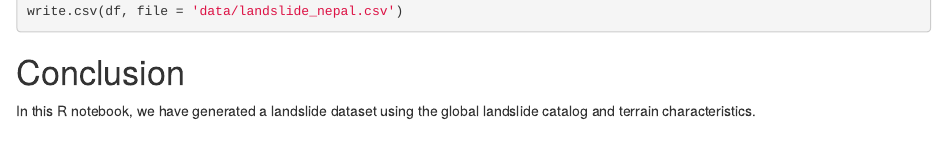
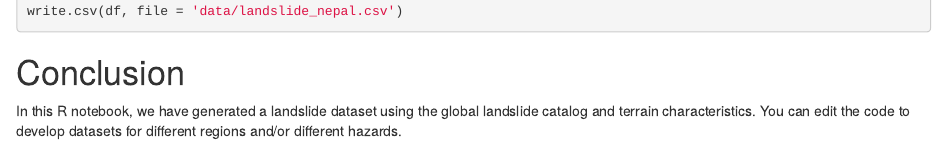
Before and after one commit to UR-Field-Labs/landslide-ml-tutorial, an R Markdown document (data_prep.Rmd): the page in a window 1100 px wide, from 4040 px down. Rendered offline with R 4.5, knitr and Pandoc, with nearby package versions; some code elsewhere in the file could not run offline.

Commit message:
Update data_prep.Rmd
Additional suggestion information for data_prep.

```diff
--- a/data_prep.Rmd
+++ b/data_prep.Rmd
@@ -168,4 +168,4 @@ write.csv(df, file = 'data/landslide_nepal.csv')
 
 # Conclusion
 
-In this R notebook, we have generated a landslide dataset using the global landslide catalog and terrain characteristics.
+In this R notebook, we have generated a landslide dataset using the global landslide catalog and terrain characteristics. You can edit the code to develop datasets for different regions and/or different hazards.
```
